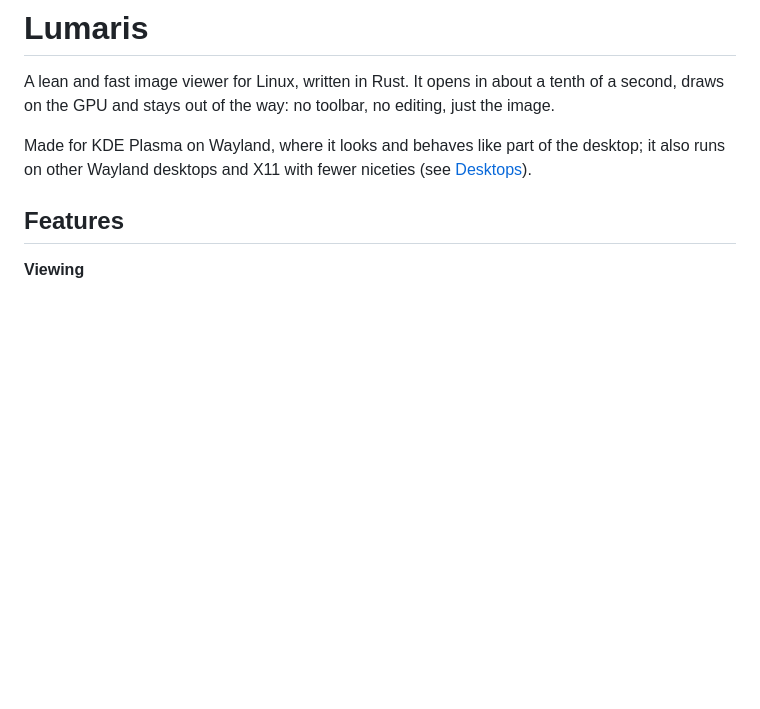
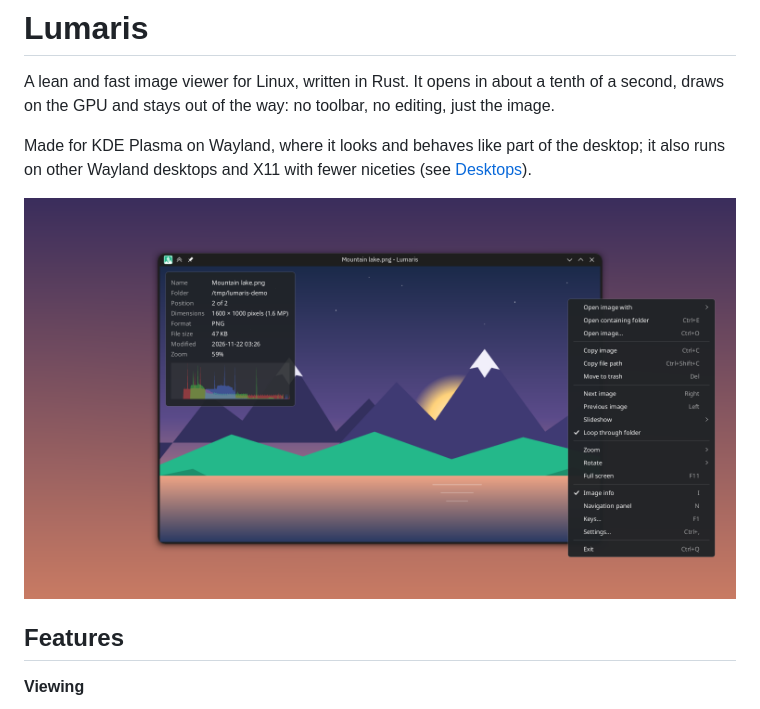
Before and after one commit to 0xRJDev/Lumaris, a Markdown page: README.md, the part around the change. Rendered like a GitHub page; pictures changed too: docs/screenshot.png (added); blank space fills up the shorter version.

Commit message:
README: screenshot
Co-Authored-By: Claude Opus 5.5 <noreply@anthropic.com>

```diff
--- a/README.md
+++ b/README.md
@@ -7,6 +7,8 @@ draws on the GPU and stays out of the way: no toolbar, no editing, just the imag
 
 Made for KDE Plasma on Wayland, where it looks and behaves like part of the desktop; it also runs
 on other Wayland desktops and X11 with fewer niceties (see [Desktops](#desktops)).
+
+![Lumaris with the image info and the right-click menu open](docs/screenshot.png)
 
 ## Features
 
```
